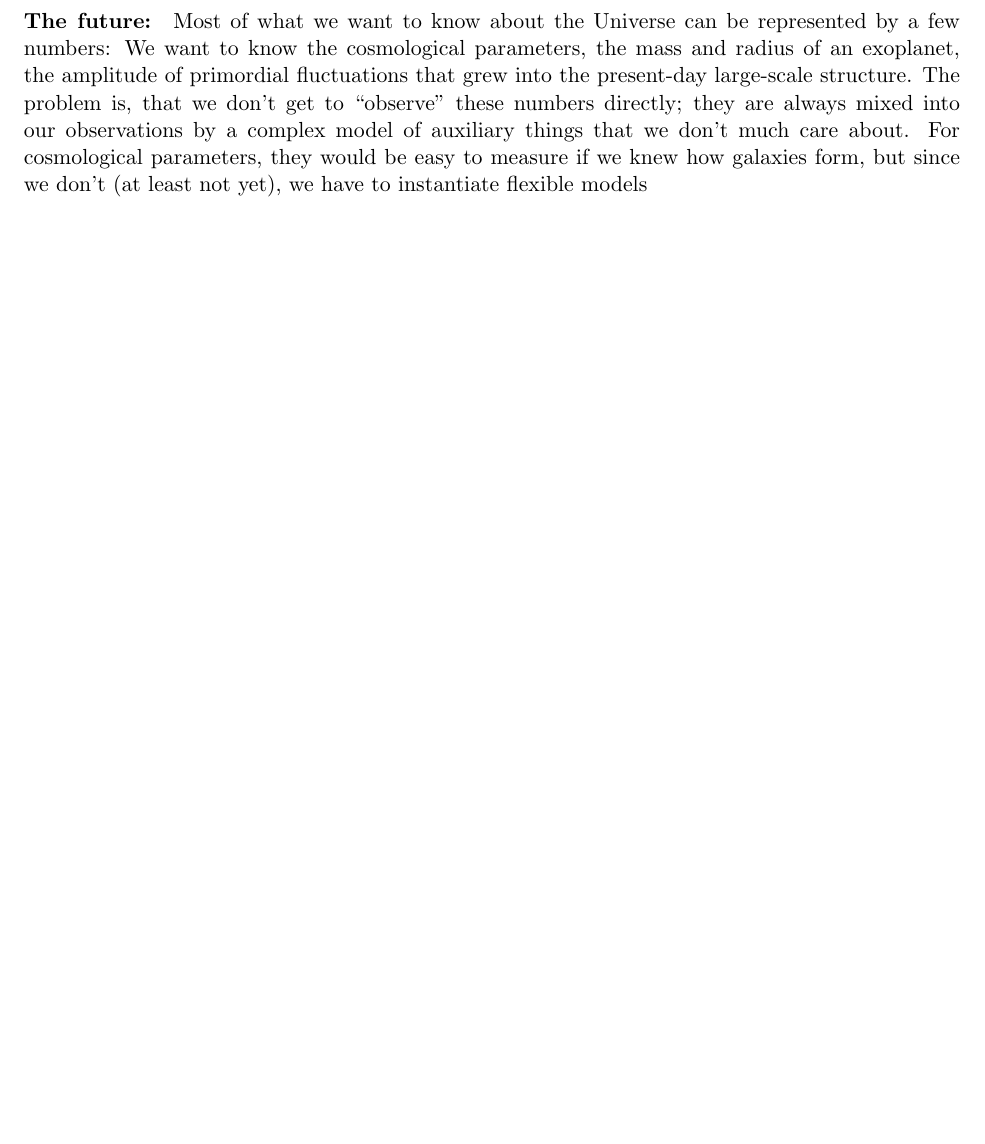
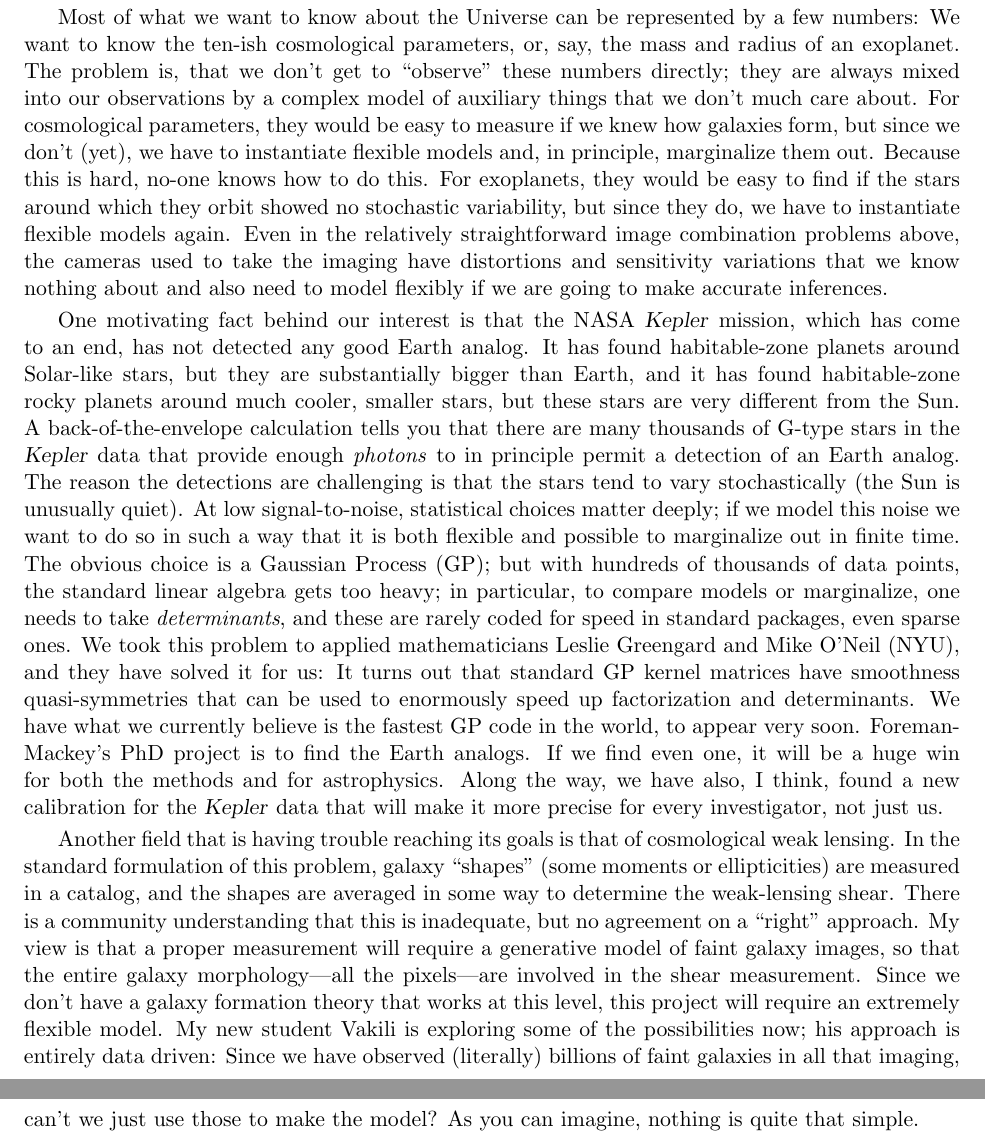
Before and after one commit to davidwhogg/GetRichOrDieTrying, a LaTeX document (pre-proposal/pp.tex): part of page 2 of 2 before the commit and two parts of pages 2 and 3 of 3 after it, the two joined at a grey line, cut so that both start at the same text, the shorter picture padded with empty space. Compiled offline with pdfLaTeX.

Commit message:
as submitted, more or less

```diff
--- a/pre-proposal/pp.tex
+++ b/pre-proposal/pp.tex
@@ -26,8 +26,7 @@
   \addtolength{\topmargin}{-\headsep}
   \addtolength{\topmargin}{-\headheight}
   \setlength{\textwidth}{6.50in}
-  \setlength{\parindent}{0in}
-  \setlength{\parskip}{1ex}
+  \setlength{\parskip}{0.5ex}
 % Headings and footing
   \renewcommand{\headrulewidth}{0pt}
   \pagestyle{fancy}
@@ -111,11 +112,53 @@ Our current implementation, \textsl{emcee}, is extremely well engineered (by For
-\paragraph{The future:}
 Most of what we want to know about the Universe can be represented by a few numbers:
-We want to know the cosmological parameters, the mass and radius of an exoplanet,
-  the amplitude of primordial fluctuations that grew into the present-day large-scale structure.
+We want to know the ten-ish cosmological parameters, or, say, the mass and radius of an exoplanet.
 The problem is, that we don't get to ``observe'' these numbers directly;
   they are always mixed into our observations by a complex model of auxiliary things that we don't much care about.
 For cosmological parameters, they would be easy to measure if we knew how galaxies form,
-  but since we don't (at least not yet), we have to instantiate flexible models
+  but since we don't (yet), we have to instantiate flexible models and, in principle, marginalize them out.
+Because this is hard, no-one knows how to do this.
+For exoplanets, they would be easy to find if the stars around which they orbit showed no stochastic variability,
+  but since they do, we have to instantiate flexible models again.
+Even in the relatively straightforward image combination problems above,
+  the cameras used to take the imaging have distortions and sensitivity variations
+  that we know nothing about and also need to model flexibly if we are going to make accurate inferences.
 
+One motivating fact behind our interest is that the NASA \textsl{Kepler} mission, which has come to an end,
+  has not detected any good Earth analog.
+It has found habitable-zone planets around Solar-like stars,
+  but they are substantially bigger than Earth,
+  and it has found habitable-zone rocky planets around much cooler, smaller stars,
+  but these stars are very different from the Sun.
+A back-of-the-envelope calculation tells you that there are many thousands of G-type stars in the \textsl{Kepler}
+  data that provide enough \emph{photons} to in principle permit a detection of an Earth analog.
+The reason the detections are challenging is that the stars tend to vary stochastically (the Sun is unusually quiet).
+At low signal-to-noise, statistical choices matter deeply;
+  if we model this noise we want to do so in such a way that it is both flexible and possible to marginalize out in finite time.
+The obvious choice is a Gaussian Process (GP); but with hundreds of thousands of data points,
+  the standard linear algebra gets too heavy; in particular, to compare models or marginalize, one needs to take \emph{determinants},
+  and these are rarely coded for speed in standard packages, even sparse ones.
+We took this problem to applied mathematicians Leslie Greengard and Mike O'Neil (NYU),
+  and they have solved it for us:
+It turns out that standard GP kernel matrices have smoothness quasi-symmetries that can be used to enormously speed up
+  factorization and determinants.
+We have what we currently believe is the fastest GP code in the world, to appear very soon.
+Foreman-Mackey's PhD project is to find the Earth analogs.
+If we find even one, it will be a huge win for both the methods and for astrophysics.
+Along the way, we have also, I think, found a new calibration for the \textsl{Kepler} data that will make
+  it more precise for every investigator, not just us.
+
+Another field that is having trouble reaching its goals is that of cosmological weak lensing.
+In the standard formulation of this problem,
+  galaxy ``shapes'' (some moments or ellipticities) are measured in a catalog,
+  and the shapes are averaged in some way to determine the weak-lensing shear.
+There is a community understanding that this is inadequate, but no agreement on a ``right'' approach.
+My view is that a proper measurement will require a generative model of faint galaxy images,
+  so that the entire galaxy morphology---all the pixels---are involved in the shear measurement.
+Since we don't have a galaxy formation theory that works at this level,
+  this project will require an extremely flexible model.
+My new student Vakili is exploring some of the possibilities now;
+  his approach is entirely data driven:
+Since we have observed (literally) billions of faint galaxies in all that imaging,
+  can't we just use those to make the model?
+As you can imagine, nothing is quite that simple.
 
 \end{document}
```
Also changed, not shown: pre-proposal/cv.tex (+1 -1 lines), pre-proposal/pp.tex (32 more changed lines).
